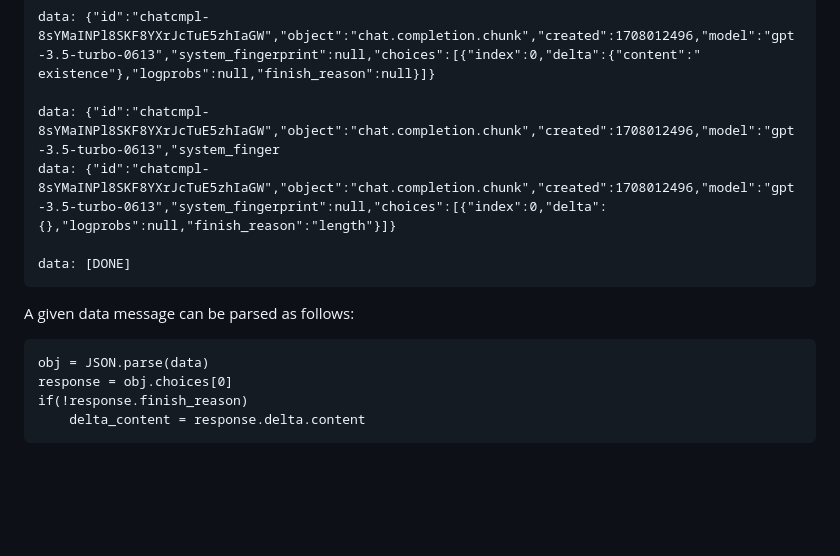
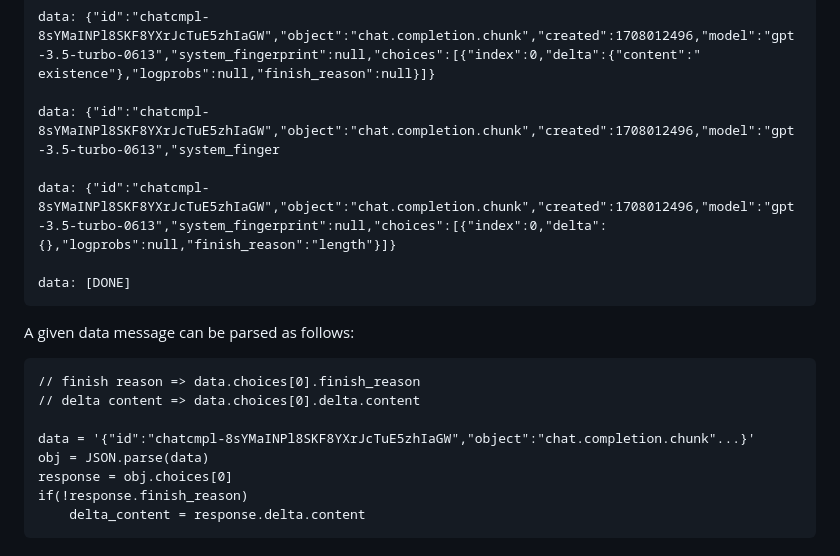
Before and after one commit to cliff-rosen/cmrlib, a Markdown page: OpenAI/server sent events.md, the part around the change. Rendered like a GitHub page; blank space fills up the shorter version.

````diff
--- a/OpenAI/server sent events.md
+++ b/OpenAI/server sent events.md
@@ -35,12 +35,17 @@ data: {"id":"chatcmpl-8sYMaINPl8SKF8YXrJcTuE5zhIaGW","object":"chat.completion.c
 data: {"id":"chatcmpl-8sYMaINPl8SKF8YXrJcTuE5zhIaGW","object":"chat.completion.chunk","created":1708012496,"model":"gpt-3.5-turbo-0613","system_fingerprint":null,"choices":[{"index":0,"delta":{"content":" existence"},"logprobs":null,"finish_reason":null}]}
 
 data: {"id":"chatcmpl-8sYMaINPl8SKF8YXrJcTuE5zhIaGW","object":"chat.completion.chunk","created":1708012496,"model":"gpt-3.5-turbo-0613","system_finger
+
 data: {"id":"chatcmpl-8sYMaINPl8SKF8YXrJcTuE5zhIaGW","object":"chat.completion.chunk","created":1708012496,"model":"gpt-3.5-turbo-0613","system_fingerprint":null,"choices":[{"index":0,"delta":{},"logprobs":null,"finish_reason":"length"}]}
 
 data: [DONE]
 ```
 A given data message can be parsed as follows:
 ```
+// finish reason => data.choices[0].finish_reason
+// delta content => data.choices[0].delta.content
+
+data = '{"id":"chatcmpl-8sYMaINPl8SKF8YXrJcTuE5zhIaGW","object":"chat.completion.chunk"...}'
 obj = JSON.parse(data)
 response = obj.choices[0]
 if(!response.finish_reason)
````
